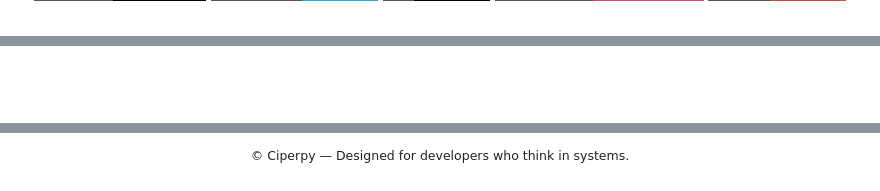
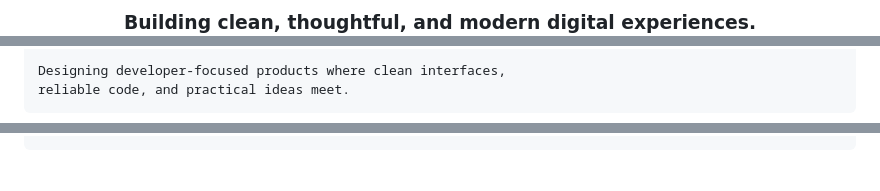
Before and after one commit to ciperpy/ciperpy, a Markdown page: README.md, 3 parts joined by grey strips. Rendered like a GitHub page; badges without logos; blank space fills up the shorter version.

Commit message:
Revise README for improved presentation and links
Updated README to enhance branding and clarity.

````diff
--- a/README.md
+++ b/README.md
@@ -4,3 +4,3 @@
 
-<br/>
+### Building clean, thoughtful, and modern digital experiences.
 
@@ -18,3 +17,5 @@
 
-<br/>
+Designing developer-focused products where clean interfaces,
+reliable code, and practical ideas meet.
+```
 
@@ -126,5 +92,0 @@ A calculator reimagined with a clean UI and a refined user experience.
-<br/><br/>
-
-<sub>© Ciperpy — Designed for developers who think in systems.</sub>
-
-</div>
````
Also changed, not shown: other parts of README.md (+50 -85 lines).
